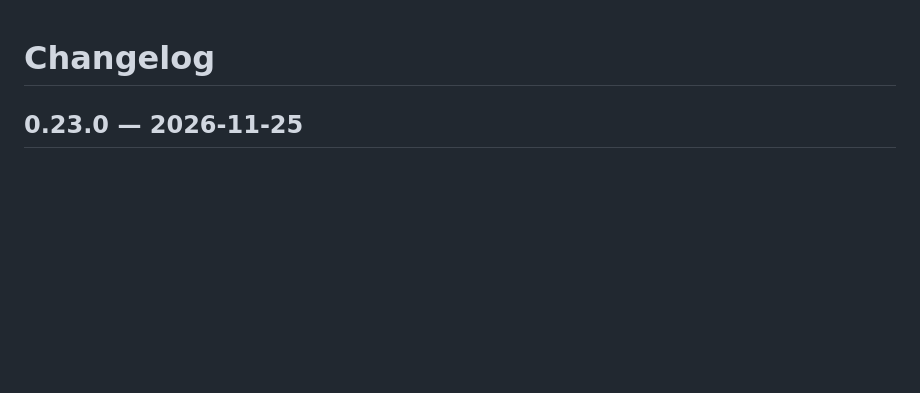
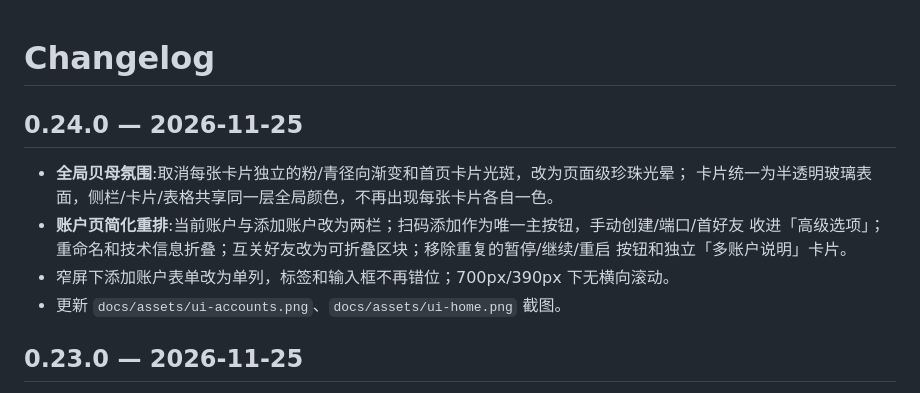
Before and after one commit to xxcodev/relationship-stabilizer, a Markdown page: CHANGELOG.md, the part around the change. GitHub-like rendering; blank space fills up the shorter version.

```diff
--- a/CHANGELOG.md
+++ b/CHANGELOG.md
@@ -1,4 +1,15 @@
 # Changelog
+
+## 0.24.0 — 2026-11-25
+
+- **全局贝母氛围**:取消每张卡片独立的粉/青径向渐变和首页卡片光斑，改为页面级珍珠光晕；
+  卡片统一为半透明玻璃表面，侧栏/卡片/表格共享同一层全局颜色，不再出现每张卡片各自一色。
+- **账户页简化重排**:当前账户与添加账户改为两栏；扫码添加作为唯一主按钮，手动创建/端口/首好友
+  收进「高级选项」；重命名和技术信息折叠；互关好友改为可折叠区块；移除重复的暂停/继续/重启
+  按钮和独立「多账户说明」卡片。
+- 窄屏下添加账户表单改为单列，标签和输入框不再错位；700px/390px 下无横向滚动。
+- 更新 `docs/assets/ui-accounts.png`、`docs/assets/ui-home.png` 截图。
+
 
 ## 0.23.0 — 2026-11-25
 
```
Also changed, not shown: docs/optimization-plan.md (+1 -0 lines), docs/ui.md (+5 -4 lines), docs/assets/ui-accounts.png, docs/assets/ui-home.png, docs/assets/ui-light-home.png, 3 other files.
